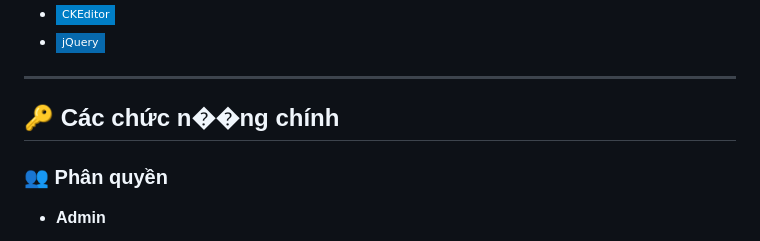
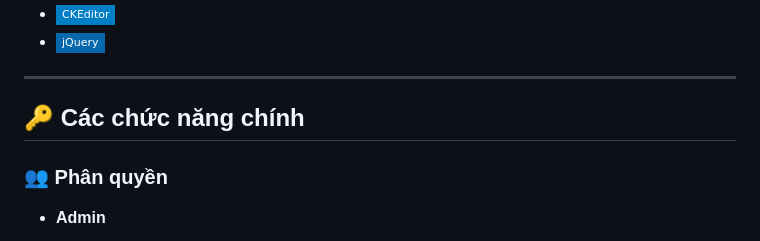
Before and after one commit to Szero-White/FastFood_Menu_Advertisement_Web, a Markdown page: README.md, the part around the change. GitHub-like rendering; badges without logos.

```diff
--- a/README.md
+++ b/README.md
@@ -41,7 +41,7 @@
 
 ---
 
-## 🔑 Các chức n��ng chính
+## 🔑 Các chức năng chính
 
 ### 👥 Phân quyền
 
```
